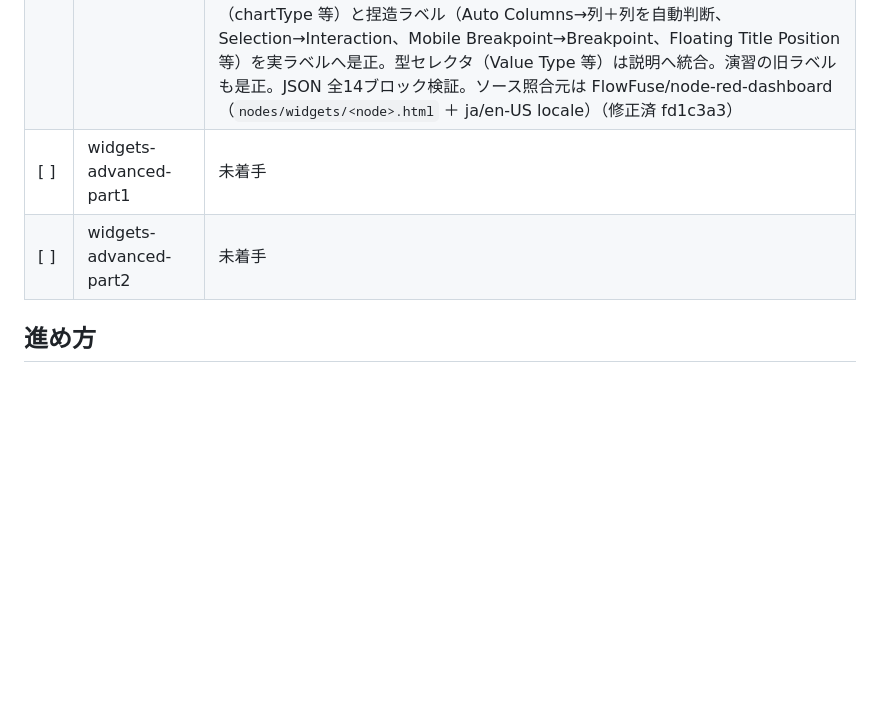
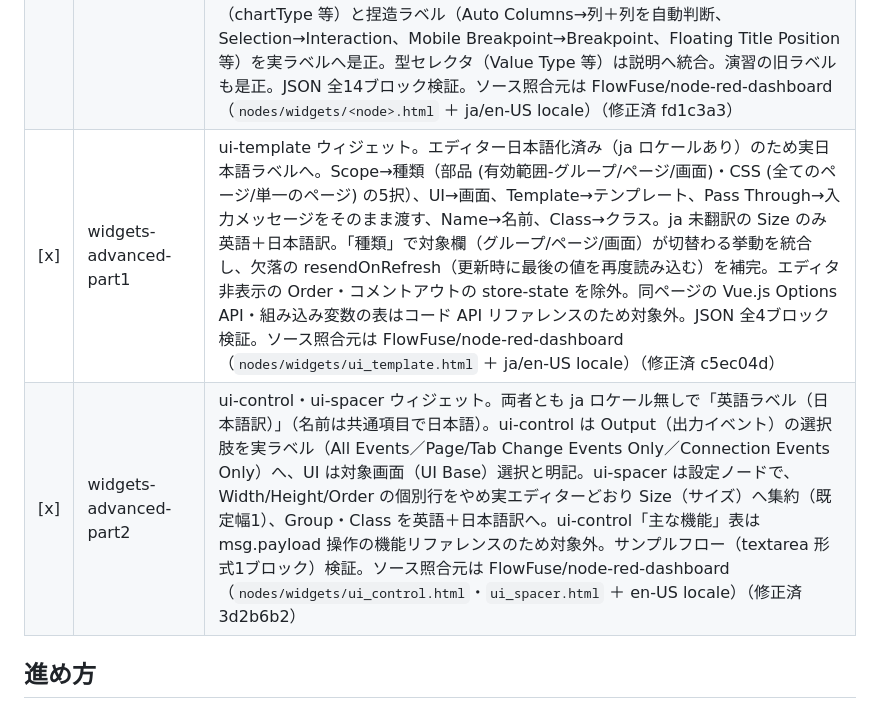
Before and after one commit to GMSTechJP/gmstechjp.github.io, a Markdown page: docs/settings-audit.md, the part around the change. Drawn GitHub-style; blank space fills up the shorter version.

Commit message:
docs: dashboard2ウィジェット設定項目H監査の全完了を真実の情報源へ反映
settings-audit.md の⑤ widgets-advanced-part1・part2 行を [x] へ更新
（part1=ui-template の日本語ラベル是正、part2=ui-control/ui-spacer の
英語＋日本語訳是正）。style-guide.md の適用状況に dashboard2 ウィジェット
6 本すべて完了・H 監査全対象完了を明記。

Co-Authored-By: Claude Opus 4.8 (1M context) <noreply@anthropic.com>

```diff
--- a/docs/settings-audit.md
+++ b/docs/settings-audit.md
@@ -65,8 +65,8 @@ Dashboard 2.0 は ja ロケールが無く英語表示。全項目を「英語
 | [x] | widgets-display | text/markdown/notification/audio の4ウィジェット。text はエディター日本語化済み（ja ロケール有り）のため実日本語ラベルへ、ja キー欠落の Size/Value/Wrap Text のみ「英語（日本語訳）」。捏造 Value Type は Value 欄の typedInput 型へ統合、エディタ非表示 format を表から除外。markdown/notification/audio は ja 無しで「英語ラベル（日本語訳）」（Name のみ共通項目で日本語「名前」）。notification の Position を実7択（Center 単独、center-left/right 無し）へ訂正、Color Default→Default・Dismiss/Confirm Text→Button Label・outputs 行除外。audio は Order 行除外。JSON 全14ブロック検証（修正済 2772219） |
 | [x] | widgets-input | button/switch/slider/dropdown/text-input/form/radio-group/button-group の8ウィジェット。ui_button・ui_form は ja ロケール有りで実日本語ラベル（ja 未翻訳の Size・イベント有効化キーのみ英語＋日本語訳）、他6つは ja 無しで「英語ラベル（日本語訳）」（名前・トピックは Node-RED 共通項目で日本語）。捏造・言い換えを実ラベルへ是正（Decouple→Indicator、Clickable Area→Clickable、Type Is ComboBox→Allow Search、On/Off Value→On/Off Payload、Send On Blur/Enter→Focus Leave/Press Enter、Button/Background Color→Background、Rounded→Appearance、Use Theme Colors→Colors）。型セレクタ（Payload/Topic Type）は説明へ統合、エディタ非表示・存在しない項目（tooltip/color/bgcolor/Payload/Clear On Submit 等）を除外。本文・演習の旧ラベルも是正。JSON 全21ブロック検証。ソース照合元は FlowFuse/node-red-dashboard（`nodes/widgets/<node>.html` ＋ ja/en-US locale）（修正済 5db8302） |
 | [x] | widgets-visualization | chart/gauge/table/progress の4ウィジェット。chart・table は ja ロケール有りで部分日本語化（種類/凡例を表示/動作/X-軸の種類/上限の行数/列 等は日本語、Area/Pie/Histogram・Interpolation・Stack Series・X/Y Format/Label・Text/Grid Color・Action/Breakpoint/Interaction 等 ja 未翻訳は英語＋日本語訳）。gauge・progress は ja 無しで「英語ラベル（日本語訳）」（名前は共通項目で日本語）。chart はエディター h4 区切り（先頭/Chart Configuration/Axis Configuration/Styling・Colors）、gauge は h3 区切り（先頭/Value/Limits/Labelling/Sizes/Styling）でグループ化。内部プロパティ名併記（chartType 等）と捏造ラベル（Auto Columns→列＋列を自動判断、Selection→Interaction、Mobile Breakpoint→Breakpoint、Floating Title Position 等）を実ラベルへ是正。型セレクタ（Value Type 等）は説明へ統合。演習の旧ラベルも是正。JSON 全14ブロック検証。ソース照合元は FlowFuse/node-red-dashboard（`nodes/widgets/<node>.html` ＋ ja/en-US locale）（修正済 fd1c3a3） |
-| [ ] | widgets-advanced-part1 | 未着手 |
-| [ ] | widgets-advanced-part2 | 未着手 |
+| [x] | widgets-advanced-part1 | ui-template ウィジェット。エディター日本語化済み（ja ロケールあり）のため実日本語ラベルへ。Scope→種類（部品 (有効範囲-グループ/ページ/画面)・CSS (全てのページ/単一のページ) の5択）、UI→画面、Template→テンプレート、Pass Through→入力メッセージをそのまま渡す、Name→名前、Class→クラス。ja 未翻訳の Size のみ英語＋日本語訳。「種類」で対象欄（グループ/ページ/画面）が切替わる挙動を統合し、欠落の resendOnRefresh（更新時に最後の値を再度読み込む）を補完。エディタ非表示の Order・コメントアウトの store-state を除外。同ページの Vue.js Options API・組み込み変数の表はコード API リファレンスのため対象外。JSON 全4ブロック検証。ソース照合元は FlowFuse/node-red-dashboard（`nodes/widgets/ui_template.html` ＋ ja/en-US locale）（修正済 c5ec04d） |
+| [x] | widgets-advanced-part2 | ui-control・ui-spacer ウィジェット。両者とも ja ロケール無しで「英語ラベル（日本語訳）」（名前は共通項目で日本語）。ui-control は Output（出力イベント）の選択肢を実ラベル（All Events／Page/Tab Change Events Only／Connection Events Only）へ、UI は対象画面（UI Base）選択と明記。ui-spacer は設定ノードで、Width/Height/Order の個別行をやめ実エディターどおり Size（サイズ）へ集約（既定幅1）、Group・Class を英語＋日本語訳へ。ui-control「主な機能」表は msg.payload 操作の機能リファレンスのため対象外。サンプルフロー（textarea 形式1ブロック）検証。ソース照合元は FlowFuse/node-red-dashboard（`nodes/widgets/ui_control.html`・`ui_spacer.html` ＋ en-US locale）（修正済 3d2b6b2） |
 
 ## 進め方
 
```
Also changed, not shown: docs/style-guide.md (+1 -1 lines).
